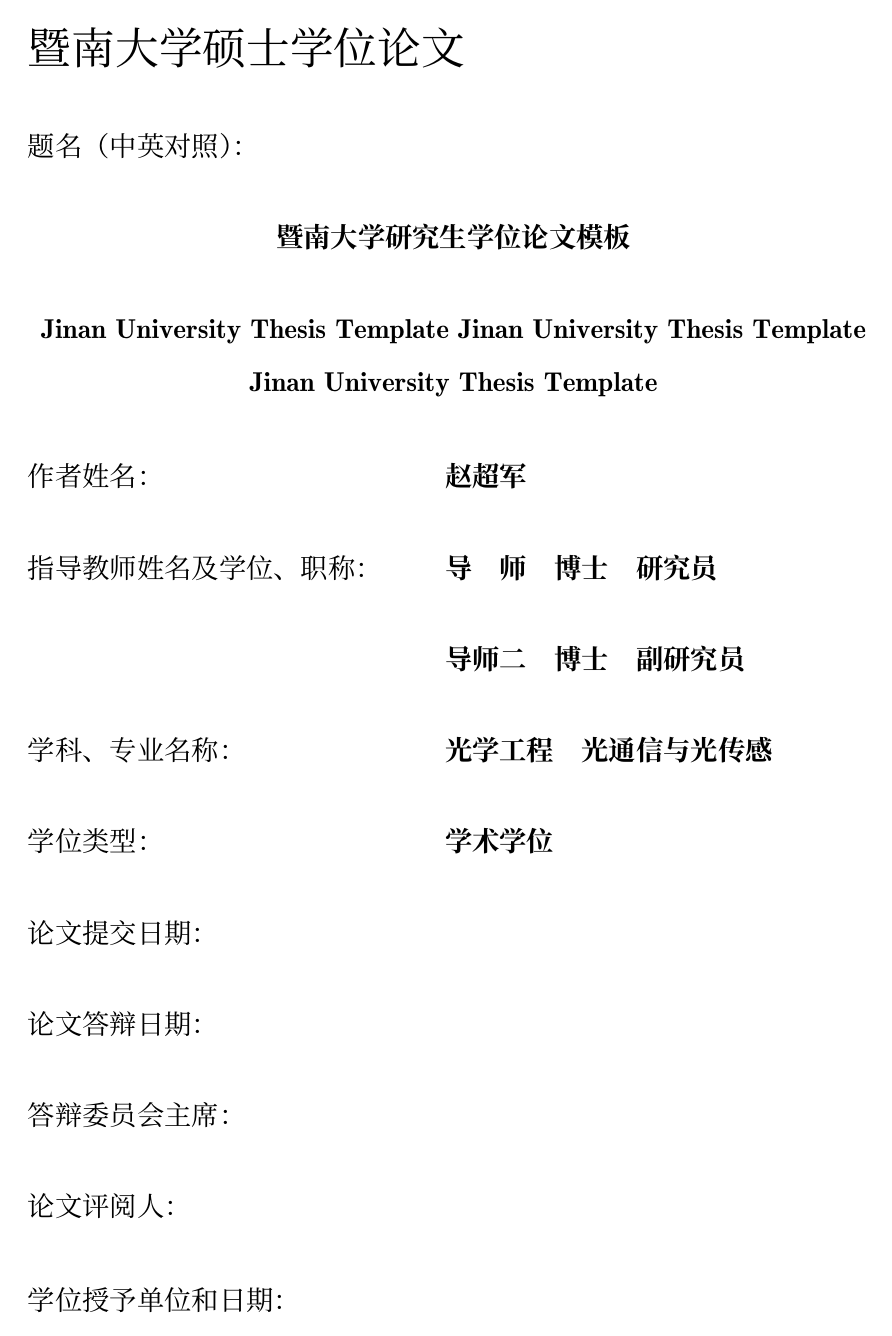
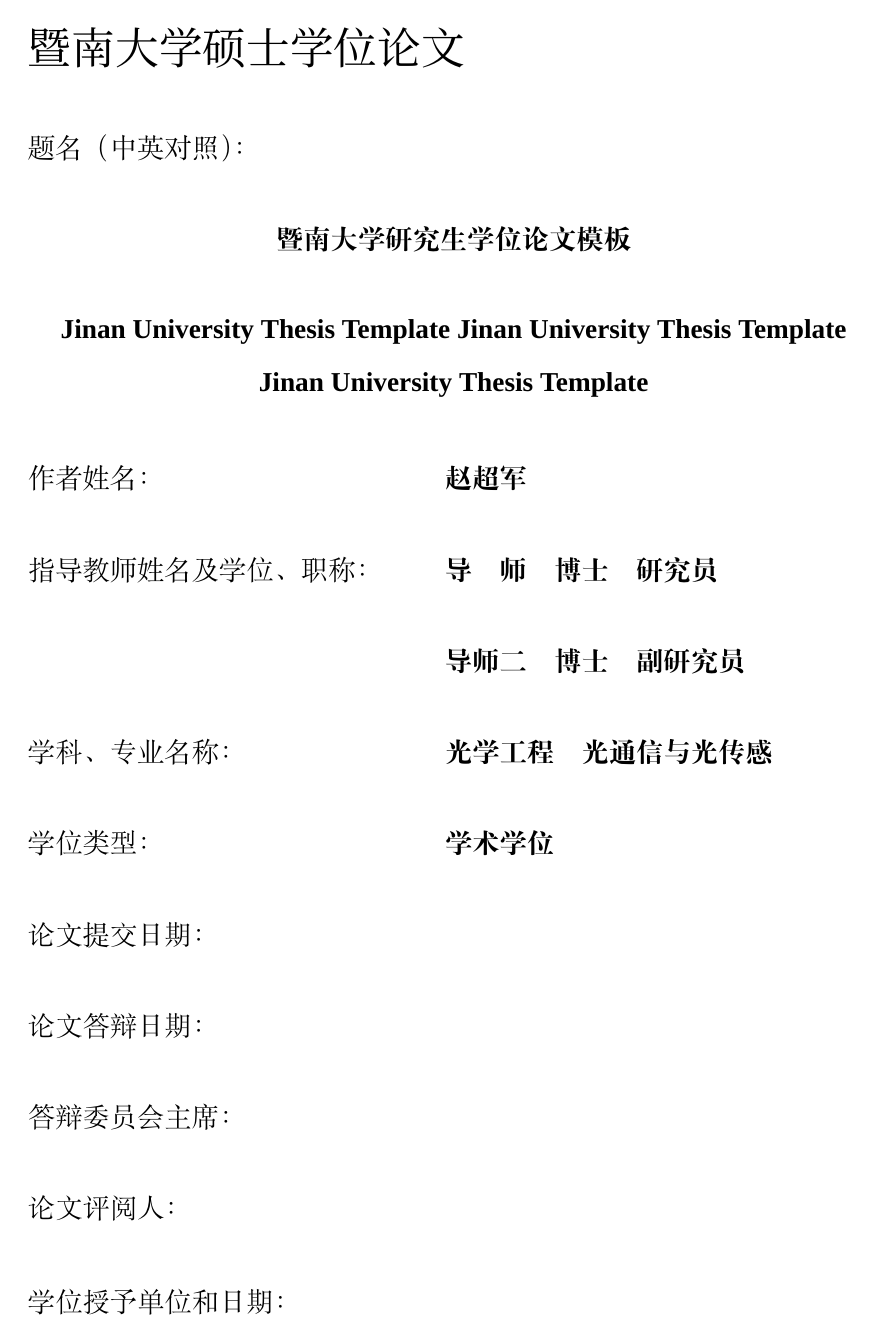
Before and after one commit to LaotieTex/JNU-Paper, a LaTeX thesis (main.tex, which reads jnuthss.cls): page 1 of 25. Compiled offline with XeLaTeX; a missing font is replaced by an installed copy or a similar font.

Commit message:
font spec

```diff
--- a/jnuthss.cls
+++ b/jnuthss.cls
@@ -19,7 +19,7 @@
 \LoadClass[
 a4paper,
 openright,
-fontset    = ubuntu,
+fontset    = windows,
 zihao      = -4,
 linespread = 1.625,
 % LaTeX 1.625 倍行距约等于 Wrod 上 1.5 倍行距。
--- a/main.tex
+++ b/main.tex
@@ -7,8 +7,6 @@
 
 \documentclass[master]{jnuthss}
 % 硕士：master｜博士：doctor
-\usepackage{fontspec}
-\setmainfont{SimSun}% 设置主字体，可以是系统中任意安装的字体
 
 \begin{document}
 
```
Also changed, not shown: 1 other file.
